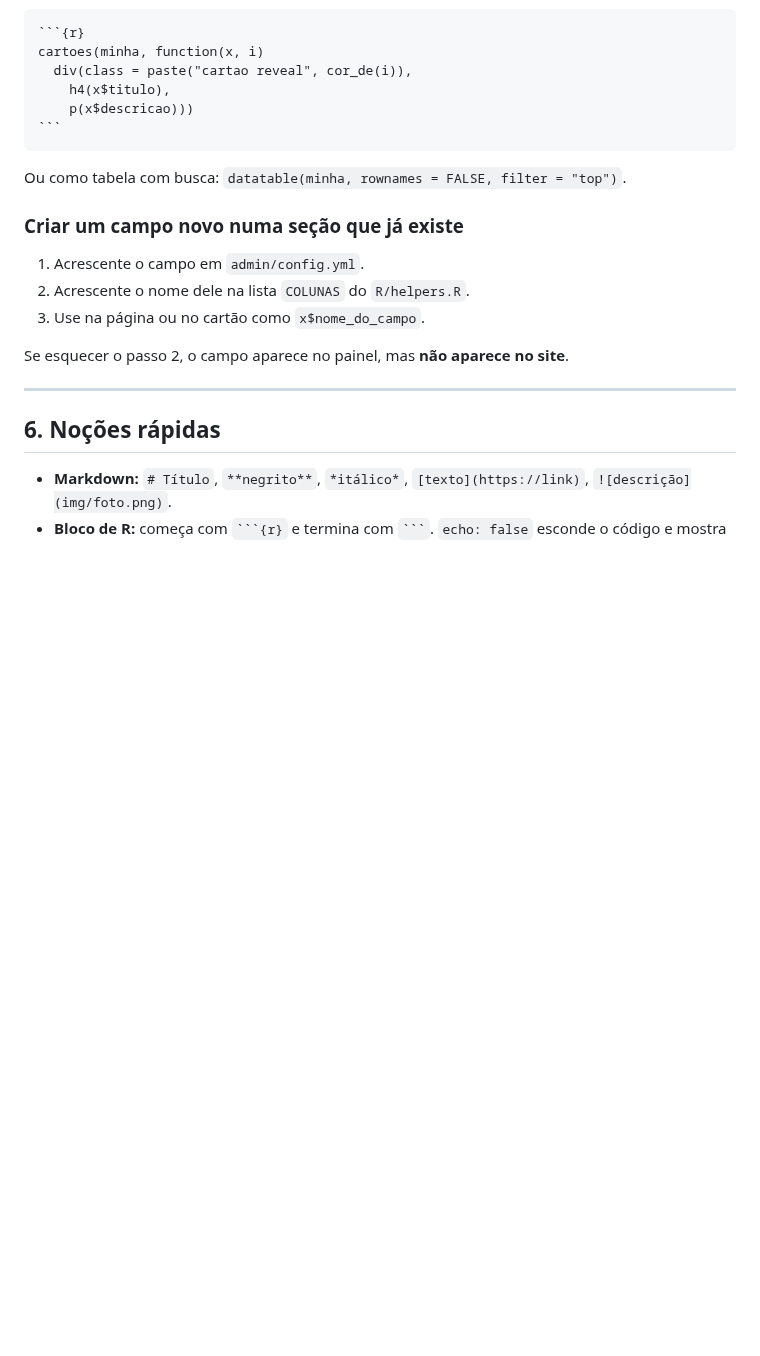
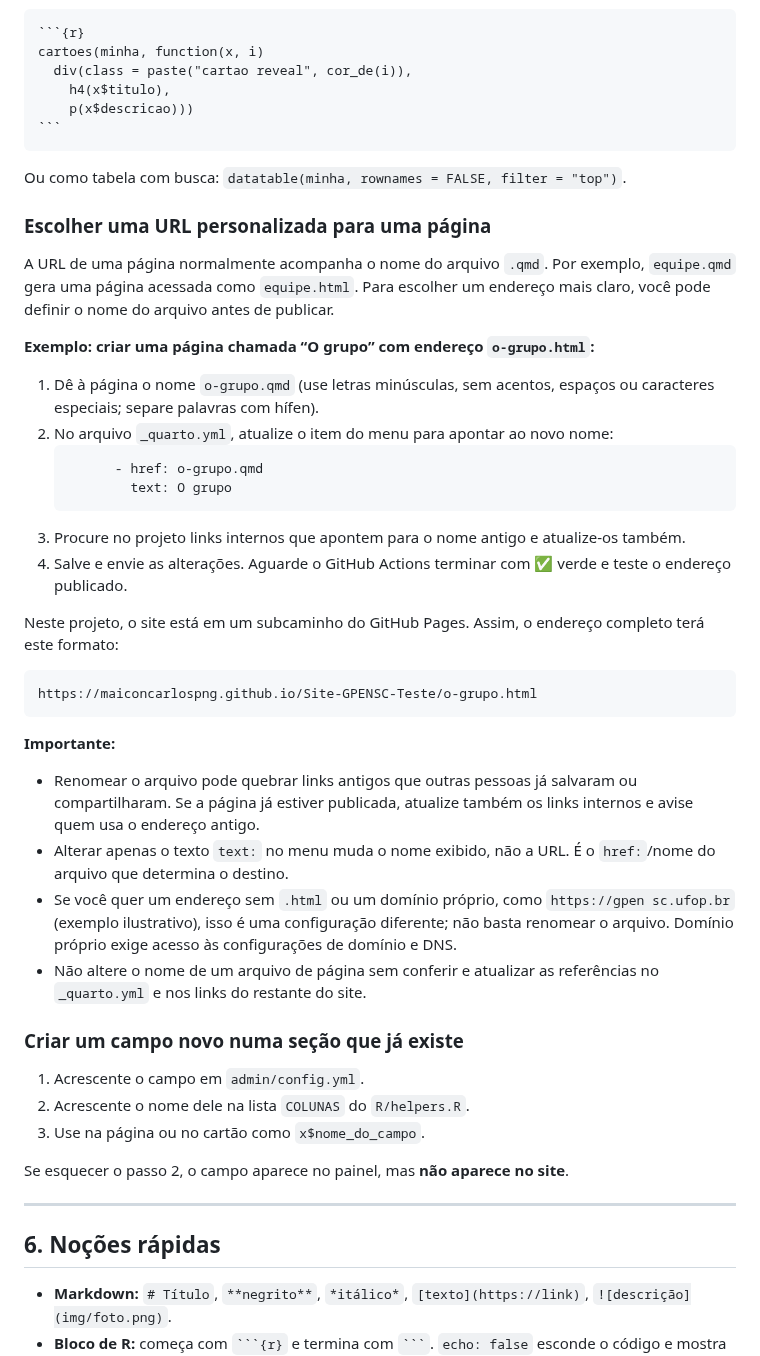
Before and after one commit to maiconcarlospng/Site-GPENSC-Teste, a Markdown page: COMO-EDITAR.md, the part around the change. Rendered like a GitHub page; blank space fills up the shorter version.

Commit message:
Documenta como definir URL personalizada para páginas

````diff
--- a/COMO-EDITAR.md
+++ b/COMO-EDITAR.md
@@ -170,6 +170,33 @@ cartoes(minha, function(x, i)
 
 Ou como tabela com busca: `datatable(minha, rownames = FALSE, filter = "top")`.
 
+### Escolher uma URL personalizada para uma página
+
+A URL de uma página normalmente acompanha o nome do arquivo `.qmd`. Por exemplo, `equipe.qmd` gera uma página acessada como `equipe.html`. Para escolher um endereço mais claro, você pode definir o nome do arquivo antes de publicar.
+
+**Exemplo: criar uma página chamada “O grupo” com endereço `o-grupo.html`:**
+
+1. Dê à página o nome `o-grupo.qmd` (use letras minúsculas, sem acentos, espaços ou caracteres especiais; separe palavras com hífen).
+2. No arquivo `_quarto.yml`, atualize o item do menu para apontar ao novo nome:
+   ```yaml
+         - href: o-grupo.qmd
+           text: O grupo
+   ```
+3. Procure no projeto links internos que apontem para o nome antigo e atualize-os também.
+4. Salve e envie as alterações. Aguarde o GitHub Actions terminar com ✅ verde e teste o endereço publicado.
+
+Neste projeto, o site está em um subcaminho do GitHub Pages. Assim, o endereço completo terá este formato:
+
+```text
+https://maiconcarlospng.github.io/Site-GPENSC-Teste/o-grupo.html
+```
+
+**Importante:**
+- Renomear o arquivo pode quebrar links antigos que outras pessoas já salvaram ou compartilharam. Se a página já estiver publicada, atualize também os links internos e avise quem usa o endereço antigo.
+- Alterar apenas o texto `text:` no menu muda o nome exibido, não a URL. É o `href:`/nome do arquivo que determina o destino.
+- Se você quer um endereço sem `.html` ou um domínio próprio, como `https://gpen sc.ufop.br` (exemplo ilustrativo), isso é uma configuração diferente; não basta renomear o arquivo. Domínio próprio exige acesso às configurações de domínio e DNS.
+- Não altere o nome de um arquivo de página sem conferir e atualizar as referências no `_quarto.yml` e nos links do restante do site.
+
 ### Criar um campo novo numa seção que já existe
 1. Acrescente o campo em `admin/config.yml`.
 2. Acrescente o nome dele na lista `COLUNAS` do `R/helpers.R`.
````
